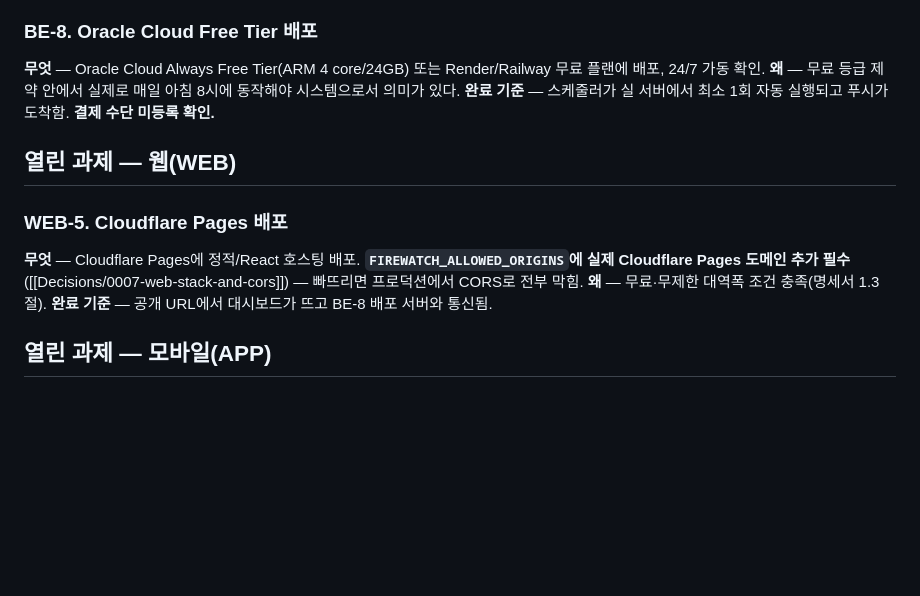
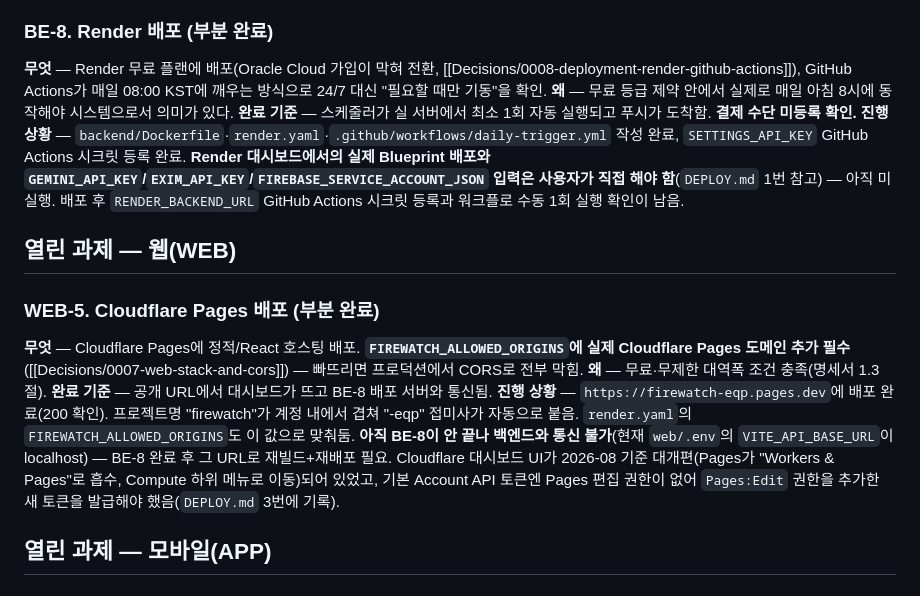
Before and after one commit to huni2/FireWatch, a Markdown page: llm-wiki/Next-Tasks.md, the part around the change. Rendered like a GitHub page; blank space fills up the shorter version.

```diff
--- a/llm-wiki/Next-Tasks.md
+++ b/llm-wiki/Next-Tasks.md
@@ -22,17 +22,19 @@
 **완료 기준** — 수동 트리거로 잡 실행 → Gemini 응답 텍스트 생성 → `audit_logs`에 SCHEDULER/GEMINI_API 이벤트 기록.
 **진행 상황** — `SchedulerJob`·`GeminiBriefingService`·`GeminiClient` 구현 완료, 단위테스트(Mock) 통과, 앱 기동 확인. **실제 `GEMINI_API_KEY`로 라이브 호출은 아직 검증 안 됨**(더미 키로만 부팅 테스트) — 사용자가 키를 발급해 `.env`에 넣고 최소 1회 수동 트리거해봐야 진짜 완료. BE-4 완료로 금/은/환율·FALLBACK 분기까지 `SchedulerJob`에 통합됨(단, 이쪽도 실제 `EXIM_API_KEY` 라이브 검증은 아직).
 
-### BE-8. Oracle Cloud Free Tier 배포
-**무엇** — Oracle Cloud Always Free Tier(ARM 4 core/24GB) 또는 Render/Railway 무료 플랜에 배포, 24/7 가동 확인.
+### BE-8. Render 배포 (부분 완료)
+**무엇** — Render 무료 플랜에 배포(Oracle Cloud 가입이 막혀 전환, [[Decisions/0008-deployment-render-github-actions]]), GitHub Actions가 매일 08:00 KST에 깨우는 방식으로 24/7 대신 "필요할 때만 기동"을 확인.
 **왜** — 무료 등급 제약 안에서 실제로 매일 아침 8시에 동작해야 시스템으로서 의미가 있다.
 **완료 기준** — 스케줄러가 실 서버에서 최소 1회 자동 실행되고 푸시가 도착함. **결제 수단 미등록 확인.**
+**진행 상황** — `backend/Dockerfile`·`render.yaml`·`.github/workflows/daily-trigger.yml` 작성 완료, `SETTINGS_API_KEY` GitHub Actions 시크릿 등록 완료. **Render 대시보드에서의 실제 Blueprint 배포와 `GEMINI_API_KEY`/`EXIM_API_KEY`/`FIREBASE_SERVICE_ACCOUNT_JSON` 입력은 사용자가 직접 해야 함**(`DEPLOY.md` 1번 참고) — 아직 미실행. 배포 후 `RENDER_BACKEND_URL` GitHub Actions 시크릿 등록과 워크플로 수동 1회 실행 확인이 남음.
 
 ## 열린 과제 — 웹(WEB)
 
-### WEB-5. Cloudflare Pages 배포
+### WEB-5. Cloudflare Pages 배포 (부분 완료)
 **무엇** — Cloudflare Pages에 정적/React 호스팅 배포. **`FIREWATCH_ALLOWED_ORIGINS`에 실제 Cloudflare Pages 도메인 추가 필수**([[Decisions/0007-web-stack-and-cors]]) — 빠뜨리면 프로덕션에서 CORS로 전부 막힘.
 **왜** — 무료·무제한 대역폭 조건 충족(명세서 1.3절).
 **완료 기준** — 공개 URL에서 대시보드가 뜨고 BE-8 배포 서버와 통신됨.
+**진행 상황** — `https://firewatch-eqp.pages.dev`에 배포 완료(200 확인). 프로젝트명 "firewatch"가 계정 내에서 겹쳐 "-eqp" 접미사가 자동으로 붙음. `render.yaml`의 `FIREWATCH_ALLOWED_ORIGINS`도 이 값으로 맞춰둠. **아직 BE-8이 안 끝나 백엔드와 통신 불가**(현재 `web/.env`의 `VITE_API_BASE_URL`이 localhost) — BE-8 완료 후 그 URL로 재빌드+재배포 필요. Cloudflare 대시보드 UI가 2026-08 기준 대개편(Pages가 "Workers & Pages"로 흡수, Compute 하위 메뉴로 이동)되어 있었고, 기본 Account API 토큰엔 Pages 편집 권한이 없어 `Pages:Edit` 권한을 추가한 새 토큰을 발급해야 했음(`DEPLOY.md` 3번에 기록).
 
 ## 열린 과제 — 모바일(APP)
 
```
Also changed, not shown: llm-wiki/log.md (+4 -0 lines).
